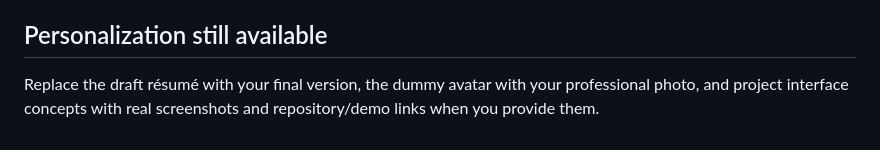
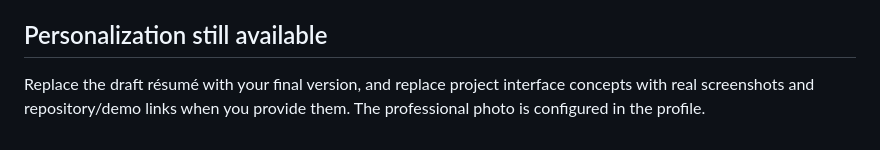
Before and after one commit to naved2707/naved-portfolio, a Markdown page: docs/RELEASE.md, the part around the change. Rendered like a GitHub page.

```diff
--- a/docs/RELEASE.md
+++ b/docs/RELEASE.md
@@ -26,4 +26,4 @@ The code matches the published application commit above. Documentation has been
 
 ## Personalization still available
 
-Replace the draft résumé with your final version, the dummy avatar with your professional photo, and project interface concepts with real screenshots and repository/demo links when you provide them.
+Replace the draft résumé with your final version, and replace project interface concepts with real screenshots and repository/demo links when you provide them. The professional photo is configured in the profile.
```
Also changed, not shown: README.md (+5 -5 lines), public/images/projects/easybuy-homepage.png (added), public/images/projects/naved-portfolio-overview.jpg, 11 other files.
